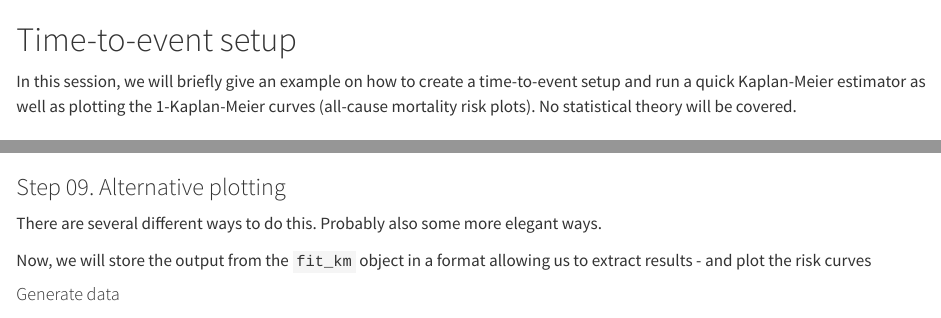
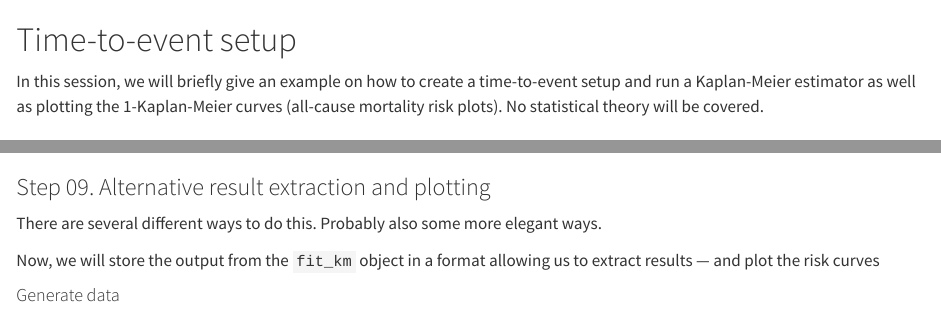
Before and after one commit to dce-r-course/dceIntroR, a Quarto document (09_survival.qmd): the page in a window 1100 px wide, from its top, and a second part further down, joined at a grey line. Rendered offline with R 4.5, knitr and Pandoc in place of Quarto, with nearby package versions; some code elsewhere in the file could not run offline; long lines of code are wrapped.

Commit message:
minor updates

````diff
--- a/09_survival.qmd
+++ b/09_survival.qmd
@@ -1,6 +1,6 @@
 # Time-to-event setup
 
-In this session, we will briefly give an example on how to create a time-to-event setup and run a quick Kaplan-Meier estimator as well as plotting the 1-Kaplan-Meier curves (all-cause mortality risk plots). No statistical theory will be covered.
+In this session, we will briefly give an example on how to create a time-to-event setup and run a Kaplan-Meier estimator as well as plotting the 1-Kaplan-Meier curves (all-cause mortality risk plots). No statistical theory will be covered.
 
 ## Make a script
 
@@ -156,11 +156,11 @@ ggsurvfit(fit_km) +
   scale_ggsurvfit()
 ```
 
-### Step 09. Alternative plotting
+### Step 09. Alternative result extraction and plotting
 
 There are several different ways to do this. Probably also some more elegant ways.
 
-Now, we will store the output from the `fit_km` object in a format allowing us to extract results - and plot the risk curves
+Now, we will store the output from the `fit_km` object in a format allowing us to extract results — and plot the risk curves
 
 #### Generate data
 
````
Also changed, not shown: 09_survival.qmd (6 more changed lines).
